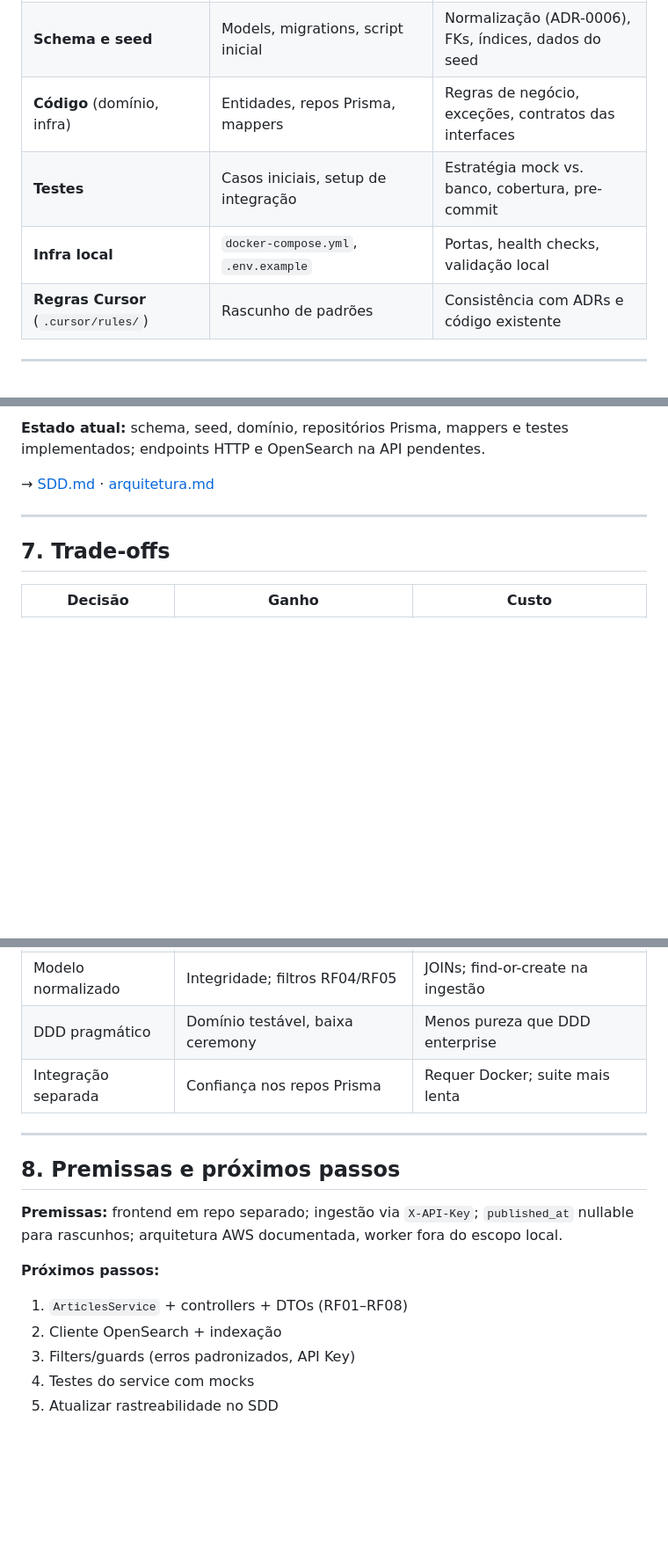
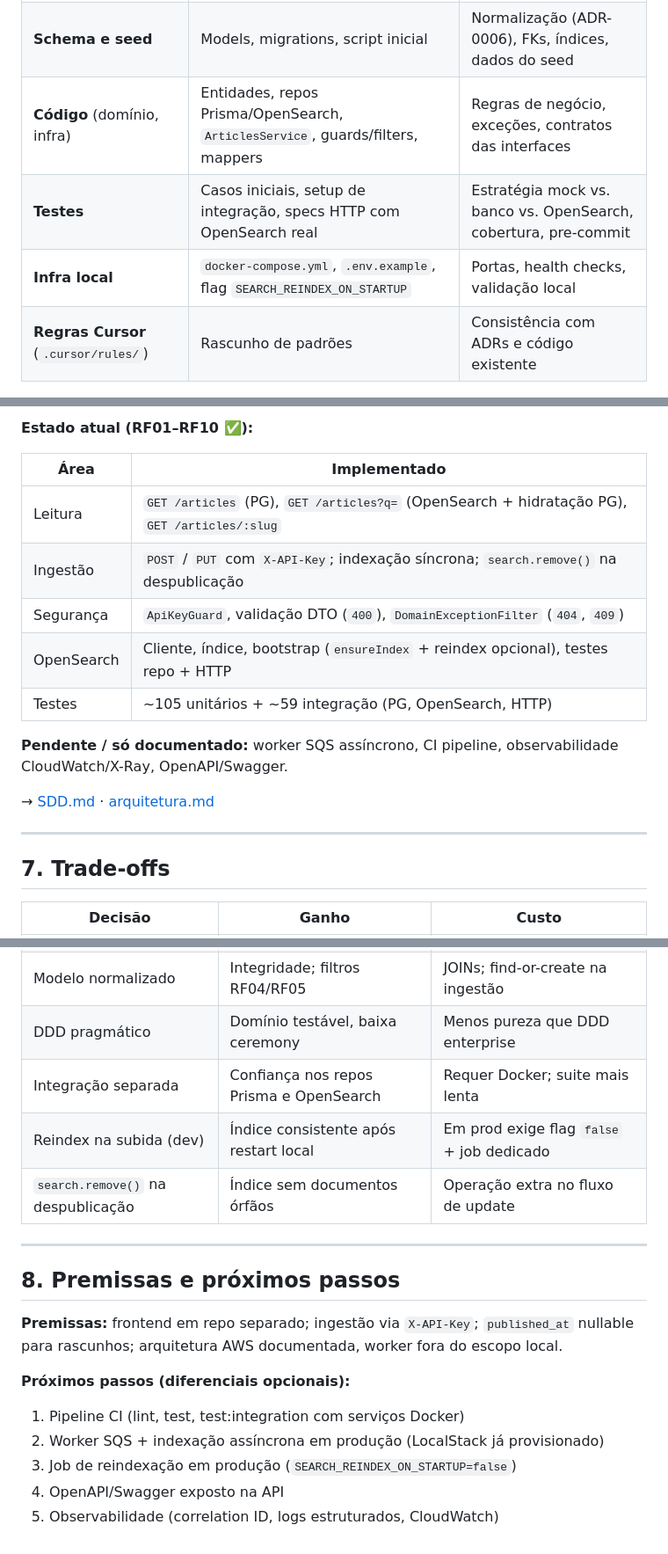
Before and after one commit to Lucas-Braz7x/portal-noticias-backend, a Markdown page: docs/uso-de-ia.md, 3 parts joined by grey strips. Shown at 88% size. Drawn GitHub-style; blank space fills up the shorter version.

Commit message:
docs: update AI usage document with current implementation state
Reflect RF01–RF10 completion, recent technical decisions and optional next steps.

```diff
--- a/docs/uso-de-ia.md
+++ b/docs/uso-de-ia.md
@@ -25,9 +25,9 @@ Sonnet 4.6 para decisões estruturais; Composer 2.5 para iteração rápida e TD
 |------|--------------------|-------------------------|
 | **Documentação** (`docs/`, ADRs, SDD) | Estrutura, primeira redação, tabelas, diagramas Mermaid | Alinhamento ao edital, ADRs, status ✅/🔜/📄 |
 | **Schema e seed** | Models, migrations, script inicial | Normalização (ADR-0006), FKs, índices, dados do seed |
-| **Código** (domínio, infra) | Entidades, repos Prisma, mappers | Regras de negócio, exceções, contratos das interfaces |
-| **Testes** | Casos iniciais, setup de integração | Estratégia mock vs. banco, cobertura, pre-commit |
-| **Infra local** | `docker-compose.yml`, `.env.example` | Portas, health checks, validação local |
+| **Código** (domínio, infra) | Entidades, repos Prisma/OpenSearch, `ArticlesService`, guards/filters, mappers | Regras de negócio, exceções, contratos das interfaces |
+| **Testes** | Casos iniciais, setup de integração, specs HTTP com OpenSearch real | Estratégia mock vs. banco vs. OpenSearch, cobertura, pre-commit |
+| **Infra local** | `docker-compose.yml`, `.env.example`, flag `SEARCH_REINDEX_ON_STARTUP` | Portas, health checks, validação local |
 | **Regras Cursor** (`.cursor/rules/`) | Rascunho de padrões | Consistência com ADRs e código existente |
 
 ---
@@ -103,5 +115,15 @@ API REST **NestJS 11 + Fastify**, **PostgreSQL** (persistência) e **OpenSearch*
 
-**Estado atual:** schema, seed, domínio, repositórios Prisma, mappers e testes implementados; endpoints HTTP e OpenSearch na API pendentes.
+**Estado atual (RF01–RF10 ✅):**
+
+| Área | Implementado |
+|------|--------------|
+| Leitura | `GET /articles` (PG), `GET /articles?q=` (OpenSearch + hidratação PG), `GET /articles/:slug` |
+| Ingestão | `POST` / `PUT` com `X-API-Key`; indexação síncrona; `search.remove()` na despublicação |
+| Segurança | `ApiKeyGuard`, validação DTO (`400`), `DomainExceptionFilter` (`404`, `409`) |
+| OpenSearch | Cliente, índice, bootstrap (`ensureIndex` + reindex opcional), testes repo + HTTP |
+| Testes | ~105 unitários + ~59 integração (PG, OpenSearch, HTTP) |
+
+**Pendente / só documentado:** worker SQS assíncrono, CI pipeline, observabilidade CloudWatch/X-Ray, OpenAPI/Swagger.
 
 → [SDD.md](./SDD.md) · [arquitetura.md](./arquitetura.md)
 
@@ -115,7 +137,9 @@ API REST **NestJS 11 + Fastify**, **PostgreSQL** (persistência) e **OpenSearch*
 | CQRS leve | PG para listagem; OS para relevância | Sincronização PG → OS |
 | Modelo normalizado | Integridade; filtros RF04/RF05 | JOINs; find-or-create na ingestão |
 | DDD pragmático | Domínio testável, baixa ceremony | Menos pureza que DDD enterprise |
-| Integração separada | Confiança nos repos Prisma | Requer Docker; suite mais lenta |
+| Integração separada | Confiança nos repos Prisma e OpenSearch | Requer Docker; suite mais lenta |
+| Reindex na subida (dev) | Índice consistente após restart local | Em prod exige flag `false` + job dedicado |
+| `search.remove()` na despublicação | Índice sem documentos órfãos | Operação extra no fluxo de update |
 
 ---
 
@@ -123,10 +147,10 @@ API REST **NestJS 11 + Fastify**, **PostgreSQL** (persistência) e **OpenSearch*
 
 **Premissas:** frontend em repo separado; ingestão via `X-API-Key`; `published_at` nullable para rascunhos; arquitetura AWS documentada, worker fora do escopo local.
 
-**Próximos passos:**
+**Próximos passos (diferenciais opcionais):**
 
-1. `ArticlesService` + controllers + DTOs (RF01–RF08)
-2. Cliente OpenSearch + indexação
-3. Filters/guards (erros padronizados, API Key)
-4. Testes do service com mocks
-5. Atualizar rastreabilidade no SDD
+1. Pipeline CI (lint, test, test:integration com serviços Docker)
+2. Worker SQS + indexação assíncrona em produção (LocalStack já provisionado)
+3. Job de reindexação em produção (`SEARCH_REINDEX_ON_STARTUP=false`)
+4. OpenAPI/Swagger exposto na API
+5. Observabilidade (correlation ID, logs estruturados, CloudWatch)
```
Also changed, not shown: other parts of docs/uso-de-ia.md (+13 -1 lines).
